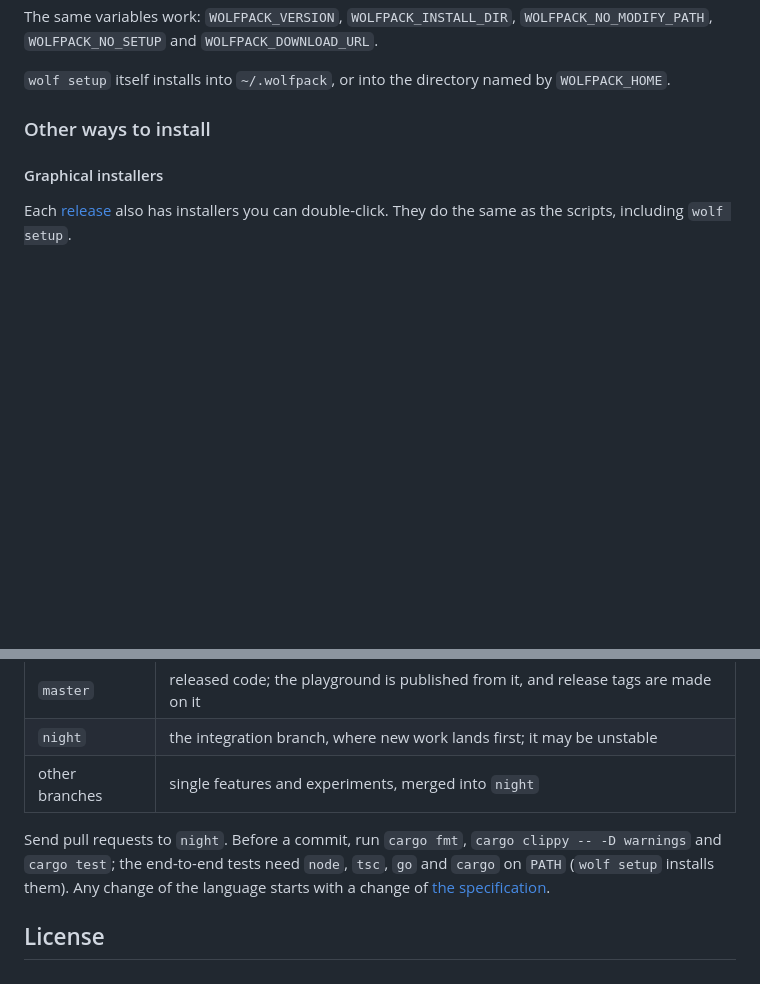
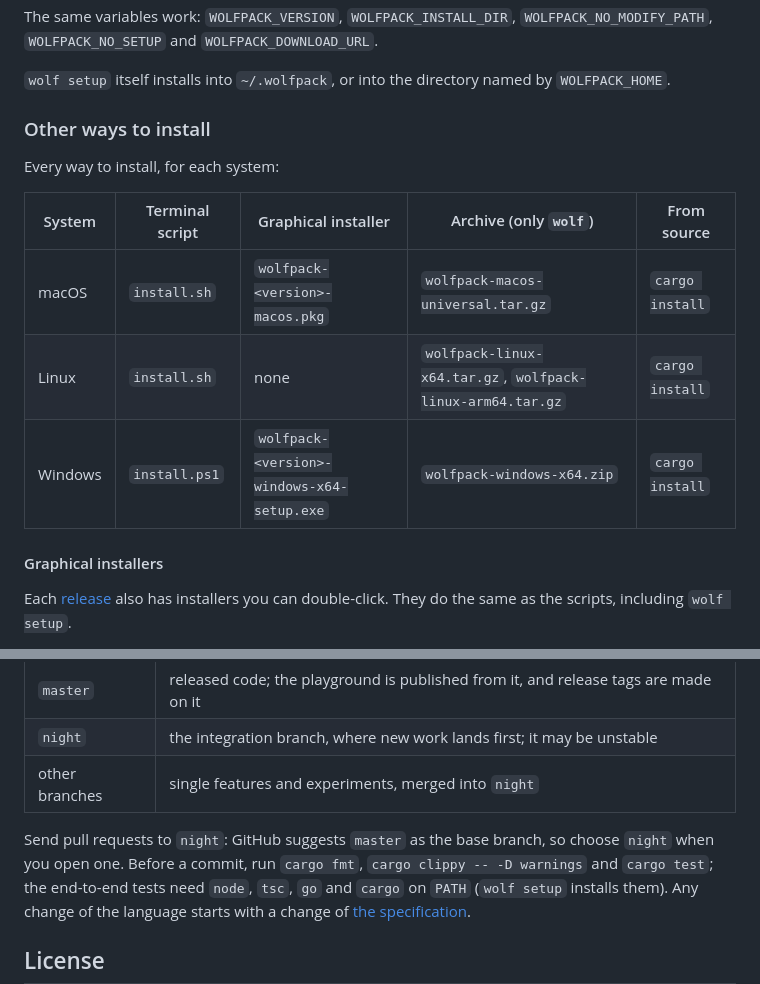
Before and after one commit to realfamousbae/wolfpack, a Markdown page: README.md, 2 parts joined by grey strips. Rendered like a GitHub page; blank space fills up the shorter version.

Commit message:
docs: a table of every way to install, and the base branch of pull requests

```diff
--- a/README.md
+++ b/README.md
@@ -176,6 +176,14 @@ The same variables work: `WOLFPACK_VERSION`, `WOLFPACK_INSTALL_DIR`, `WOLFPACK_N
 `wolf setup` itself installs into `~/.wolfpack`, or into the directory named by `WOLFPACK_HOME`.
 
 ### Other ways to install
+
+Every way to install, for each system:
+
+| System | Terminal script | Graphical installer | Archive (only `wolf`) | From source |
+| --- | --- | --- | --- | --- |
+| macOS | `install.sh` | `wolfpack-<version>-macos.pkg` | `wolfpack-macos-universal.tar.gz` | `cargo install` |
+| Linux | `install.sh` | none | `wolfpack-linux-x64.tar.gz`, `wolfpack-linux-arm64.tar.gz` | `cargo install` |
+| Windows | `install.ps1` | `wolfpack-<version>-windows-x64-setup.exe` | `wolfpack-windows-x64.zip` | `cargo install` |
 
 #### Graphical installers
 
@@ -416,7 +424,8 @@ Issues and pull requests are welcome. The branches are:
 | `night` | the integration branch, where new work lands first; it may be unstable |
 | other branches | single features and experiments, merged into `night` |
 
-Send pull requests to `night`. Before a commit, run `cargo fmt`, `cargo clippy -- -D warnings` and
+Send pull requests to `night`: GitHub suggests `master` as the base branch, so choose `night`
+when you open one. Before a commit, run `cargo fmt`, `cargo clippy -- -D warnings` and
 `cargo test`; the end-to-end tests need `node`, `tsc`, `go` and `cargo` on `PATH` (`wolf setup`
 installs them). Any change of the language starts with a change of [the specification](docs/spec/).
 
```
